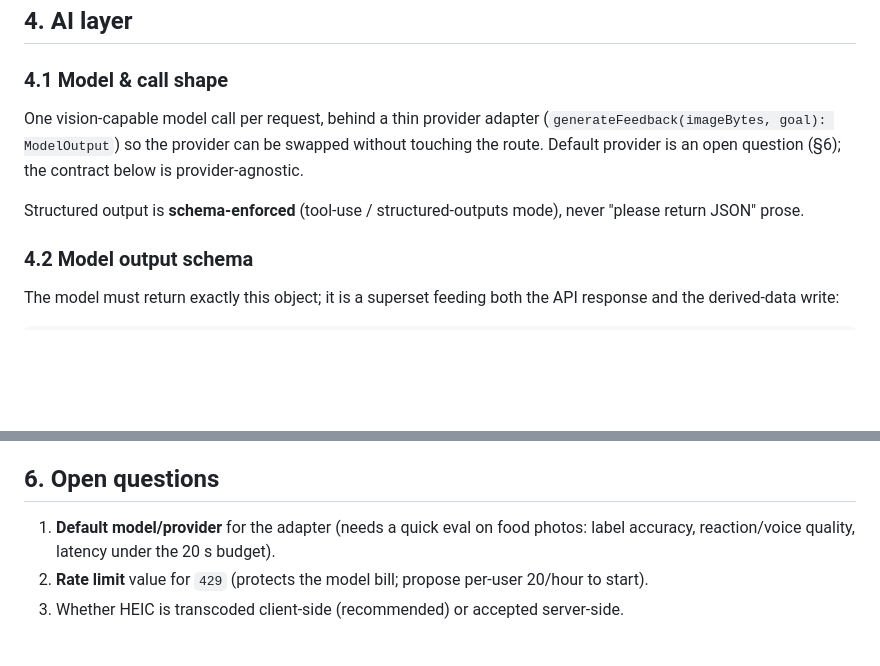
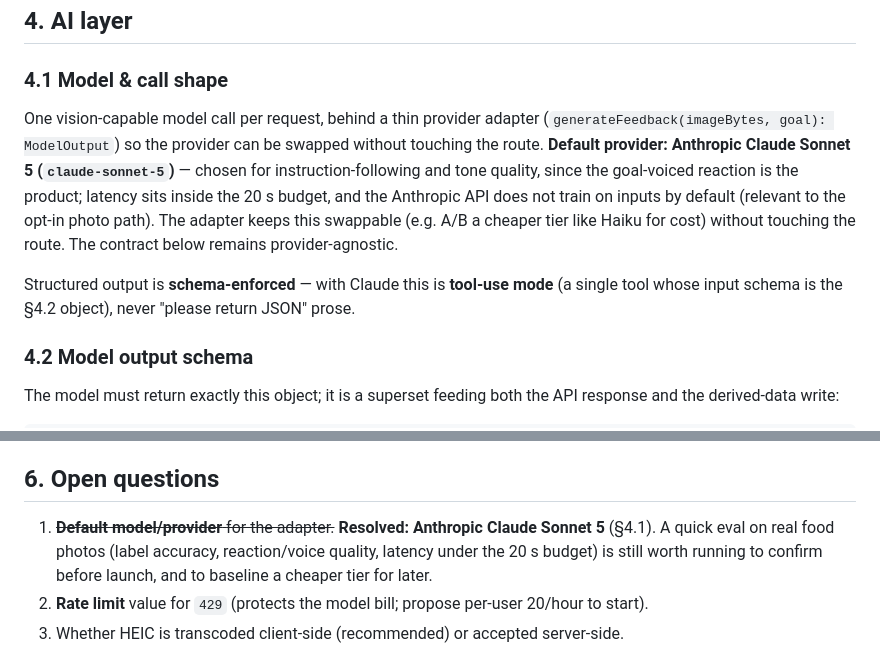
Before and after one commit to vovitech/vovitech, a Markdown page: specs/feedback-api.md, 2 parts joined by grey strips. Rendered like a GitHub page; blank space fills up the shorter version.

Commit message:
Choose Claude Sonnet 5 as AI provider; clears the last submission blocker

```diff
--- a/specs/feedback-api.md
+++ b/specs/feedback-api.md
@@ -99,9 +99,9 @@ UploadThing upload (when opted in) happens **after** the model call succeeds and
 
 ### 4.1 Model & call shape
 
-One vision-capable model call per request, behind a thin provider adapter (`generateFeedback(imageBytes, goal): ModelOutput`) so the provider can be swapped without touching the route. Default provider is an open question (§6); the contract below is provider-agnostic.
+One vision-capable model call per request, behind a thin provider adapter (`generateFeedback(imageBytes, goal): ModelOutput`) so the provider can be swapped without touching the route. **Default provider: Anthropic Claude Sonnet 5 (`claude-sonnet-5`)** — chosen for instruction-following and tone quality, since the goal-voiced reaction is the product; latency sits inside the 20 s budget, and the Anthropic API does not train on inputs by default (relevant to the opt-in photo path). The adapter keeps this swappable (e.g. A/B a cheaper tier like Haiku for cost) without touching the route. The contract below remains provider-agnostic.
 
-Structured output is **schema-enforced** (tool-use / structured-outputs mode), never "please return JSON" prose.
+Structured output is **schema-enforced** — with Claude this is **tool-use mode** (a single tool whose input schema is the §4.2 object), never "please return JSON" prose.
 
 ### 4.2 Model output schema
 
@@ -155,7 +155,7 @@ Data-model tables (derived-record and photo-reference shapes → data-model spec
 
 ## 6. Open questions
 
-1. **Default model/provider** for the adapter (needs a quick eval on food photos: label accuracy, reaction/voice quality, latency under the 20 s budget).
+1. ~~**Default model/provider** for the adapter.~~ **Resolved: Anthropic Claude Sonnet 5** (§4.1). A quick eval on real food photos (label accuracy, reaction/voice quality, latency under the 20 s budget) is still worth running to confirm before launch, and to baseline a cheaper tier for later.
 2. **Rate limit** value for `429` (protects the model bill; propose per-user 20/hour to start).
 3. Whether HEIC is transcoded client-side (recommended) or accepted server-side.
 
```
Also changed, not shown: specs/app-store-compliance.md (+2 -2 lines).
